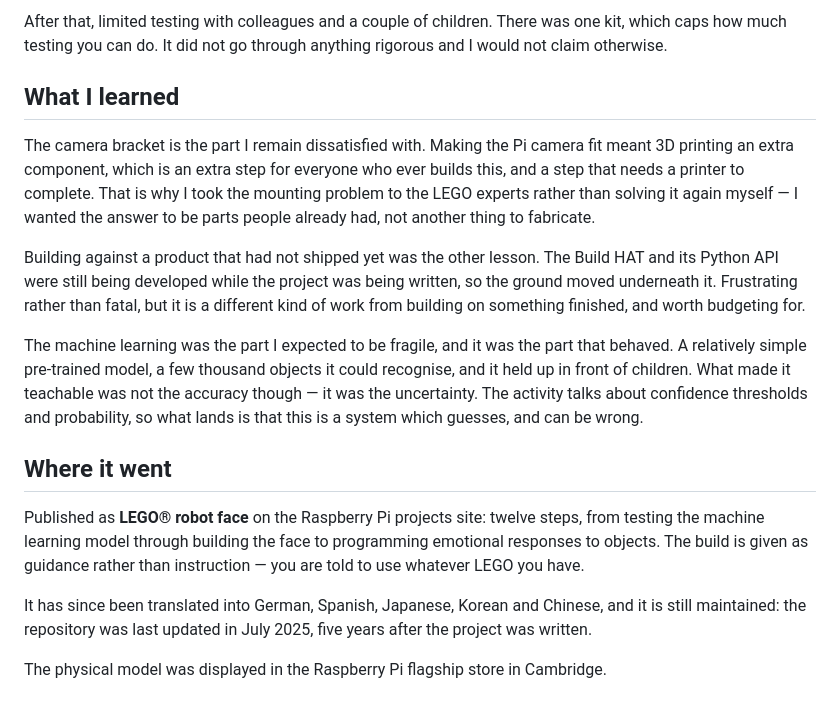
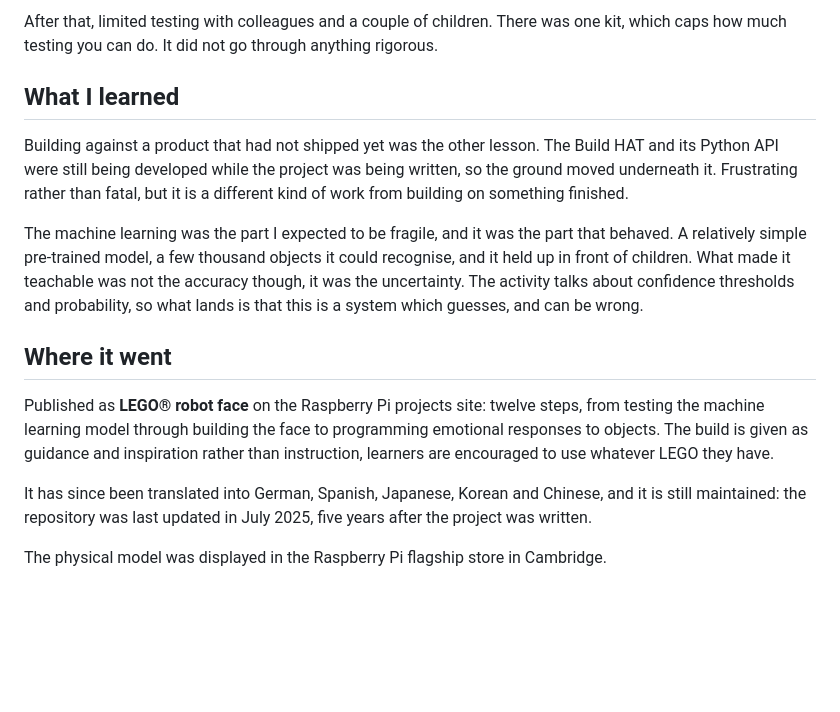
Before and after one commit to jrobinson-uk/jrobinson-uk.github.io, a Markdown page: content/making/lego-face.md, the part around one of its changes. GitHub-like rendering; blank space fills up the shorter version.

```diff
--- a/content/making/lego-face.md
+++ b/content/making/lego-face.md
@@ -114,36 +79,17 @@ whole axis of expression because somebody else looked at it.==
 
-After that, limited testing with colleagues and a couple of children. There
-was one kit, which caps how much testing you can do. It did not go through anything
-rigorous and I would not claim otherwise.
+After that, limited testing with colleagues and a couple of children. There was one kit, which caps how much testing you can do. It did not go through anything rigorous.
 
 ## What I learned
 
-The camera bracket is the part I remain dissatisfied with. Making the Pi camera fit meant
-3D printing an extra component, which is an extra step for everyone who ever builds this,
-and a step that needs a printer to complete. That is why I took the mounting problem to
-the LEGO experts rather than solving it again myself — I wanted the answer to be parts people already
-had, not another thing to fabricate.
+Building against a product that had not shipped yet was the other lesson. The Build HAT and its Python API were still being developed while the project was being written, so the ground moved underneath it. Frustrating rather than fatal, but it is a different kind of work from building on something finished.
 
-Building against a product that had not shipped yet was the other lesson. The Build HAT
-and its Python API were still being developed while the project was being written, so the
-ground moved underneath it. Frustrating rather than fatal, but it is a different kind of
-work from building on something finished, and worth budgeting for.
-
-The machine learning was the part I expected to be fragile, and it was the part that
-behaved. A relatively simple pre-trained model, a few thousand objects it could recognise,
-and it held up in front of children. What made it teachable was not the accuracy though —
-it was the uncertainty. The activity talks about confidence thresholds and probability, so
-what lands is that this is a system which guesses, and can be wrong.
+The machine learning was the part I expected to be fragile, and it was the part that behaved. A relatively simple pre-trained model, a few thousand objects it could recognise, and it held up in front of children. What made it teachable was not the accuracy though, it was the uncertainty. The activity talks about confidence thresholds and probability, so what lands is that this is a system which guesses, and can be wrong.
 
 ## Where it went
 
 Published as **LEGO® robot face** on the Raspberry Pi projects site: twelve steps, from
-testing the machine learning model through building the face to programming emotional
-responses to objects. The build is given as guidance rather than instruction — you are
-told to use whatever LEGO you have.
+testing the machine learning model through building the face to programming emotional responses to objects. The build is given as guidance and inspiration rather than instruction, learners are encouraged to use whatever LEGO they have.
 
-It has since been translated into German, Spanish, Japanese, Korean and Chinese, and it
-is still maintained: the repository was last updated in July 2025, five years after the
-project was written.
+It has since been translated into German, Spanish, Japanese, Korean and Chinese, and it is still maintained: the repository was last updated in July 2025, five years after the project was written.
 
 The physical model was displayed in the Raspberry Pi flagship store in Cambridge.
```
Also changed, not shown: other parts of content/making/lego-face.md (+15 -50 lines), content/making/agentic-prototyping.md (+15 -27 lines), content/making/lego-game-inputs.md (added, +31 -0 lines).
